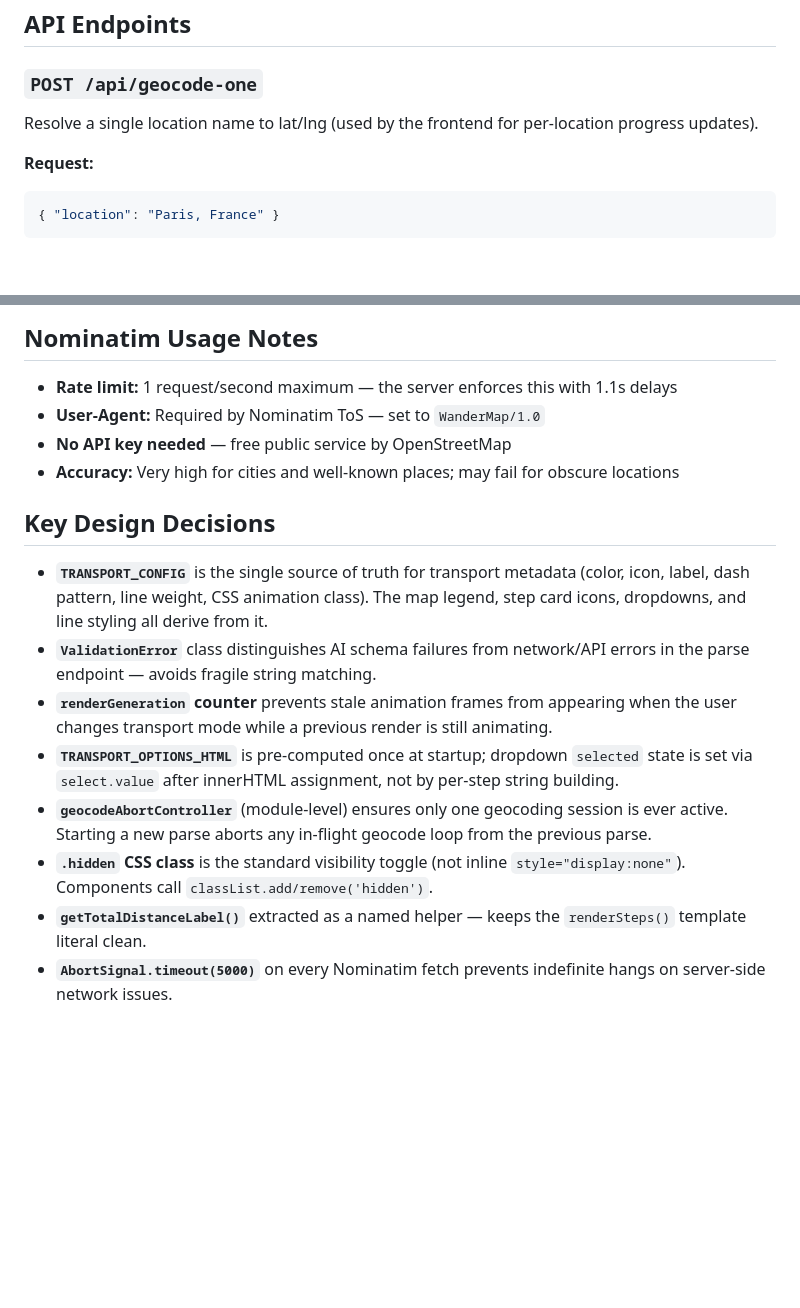
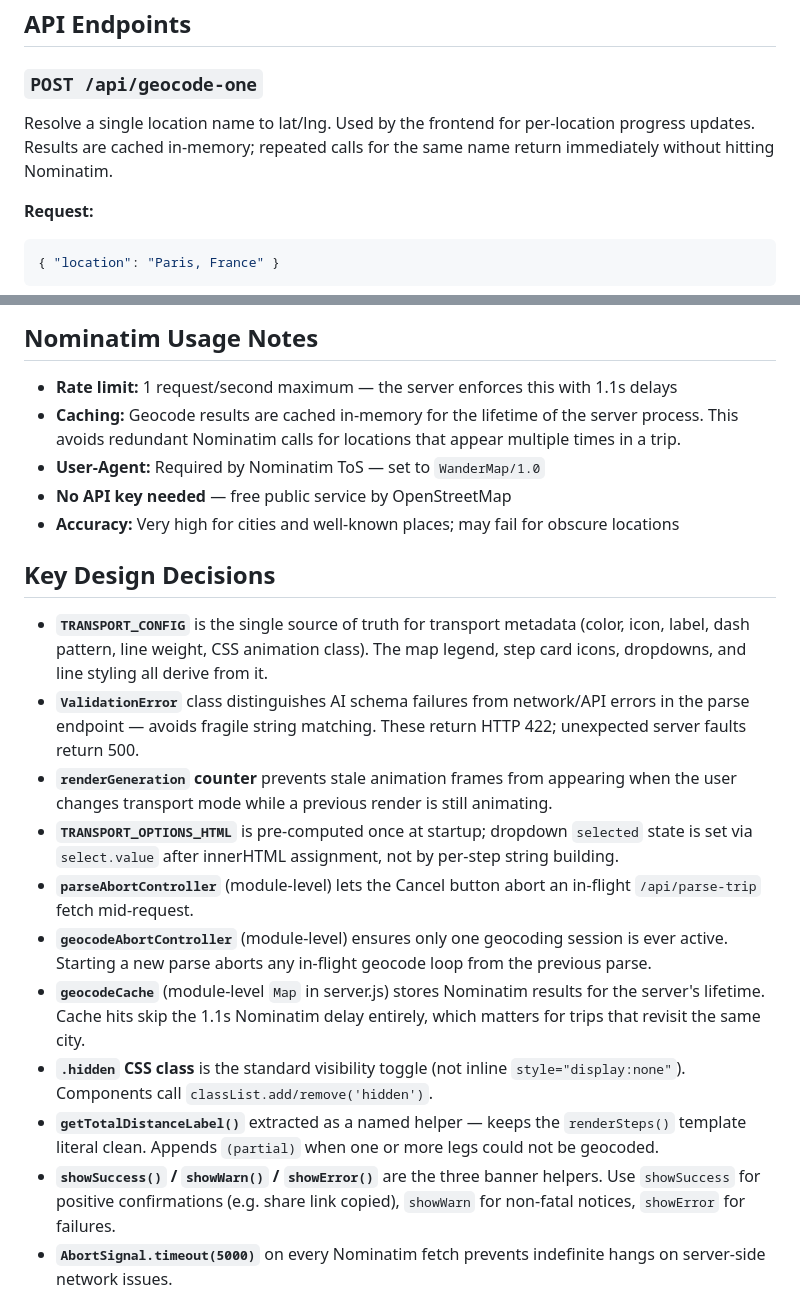
Before and after one commit to Yotam4/Yotam4, a Markdown page: CLAUDE.md, 2 parts joined by grey strips. Rendered like a GitHub page; blank space fills up the shorter version.

````diff
--- a/CLAUDE.md
+++ b/CLAUDE.md
@@ -71,7 +71,7 @@ Frontend renders:
 ## API Endpoints
 
 ### `POST /api/geocode-one`
-Resolve a single location name to lat/lng (used by the frontend for per-location progress updates).
+Resolve a single location name to lat/lng. Used by the frontend for per-location progress updates. Results are cached in-memory; repeated calls for the same name return immediately without hitting Nominatim.
 
 **Request:**
 ```json
@@ -134,6 +138,7 @@ Resolve location names to lat/lng using OpenStreetMap Nominatim.
 ## Nominatim Usage Notes
 
 - **Rate limit:** 1 request/second maximum — the server enforces this with 1.1s delays
+- **Caching:** Geocode results are cached in-memory for the lifetime of the server process. This avoids redundant Nominatim calls for locations that appear multiple times in a trip.
 - **User-Agent:** Required by Nominatim ToS — set to `WanderMap/1.0`
 - **No API key needed** — free public service by OpenStreetMap
 - **Accuracy:** Very high for cities and well-known places; may fail for obscure locations
@@ -141,12 +146,15 @@ Resolve location names to lat/lng using OpenStreetMap Nominatim.
 ## Key Design Decisions
 
 - **`TRANSPORT_CONFIG`** is the single source of truth for transport metadata (color, icon, label, dash pattern, line weight, CSS animation class). The map legend, step card icons, dropdowns, and line styling all derive from it.
-- **`ValidationError`** class distinguishes AI schema failures from network/API errors in the parse endpoint — avoids fragile string matching.
+- **`ValidationError`** class distinguishes AI schema failures from network/API errors in the parse endpoint — avoids fragile string matching. These return HTTP 422; unexpected server faults return 500.
 - **`renderGeneration` counter** prevents stale animation frames from appearing when the user changes transport mode while a previous render is still animating.
 - **`TRANSPORT_OPTIONS_HTML`** is pre-computed once at startup; dropdown `selected` state is set via `select.value` after innerHTML assignment, not by per-step string building.
+- **`parseAbortController`** (module-level) lets the Cancel button abort an in-flight `/api/parse-trip` fetch mid-request.
 - **`geocodeAbortController`** (module-level) ensures only one geocoding session is ever active. Starting a new parse aborts any in-flight geocode loop from the previous parse.
+- **`geocodeCache`** (module-level `Map` in server.js) stores Nominatim results for the server's lifetime. Cache hits skip the 1.1s Nominatim delay entirely, which matters for trips that revisit the same city.
 - **`.hidden` CSS class** is the standard visibility toggle (not inline `style="display:none"`). Components call `classList.add/remove('hidden')`.
-- **`getTotalDistanceLabel()`** extracted as a named helper — keeps the `renderSteps()` template literal clean.
+- **`getTotalDistanceLabel()`** extracted as a named helper — keeps the `renderSteps()` template literal clean. Appends `(partial)` when one or more legs could not be geocoded.
+- **`showSuccess()` / `showWarn()` / `showError()`** are the three banner helpers. Use `showSuccess` for positive confirmations (e.g. share link copied), `showWarn` for non-fatal notices, `showError` for failures.
 - **`AbortSignal.timeout(5000)`** on every Nominatim fetch prevents indefinite hangs on server-side network issues.
 
 ## Rate Limiting
````
Also changed, not shown: other parts of CLAUDE.md (+17 -11 lines).
